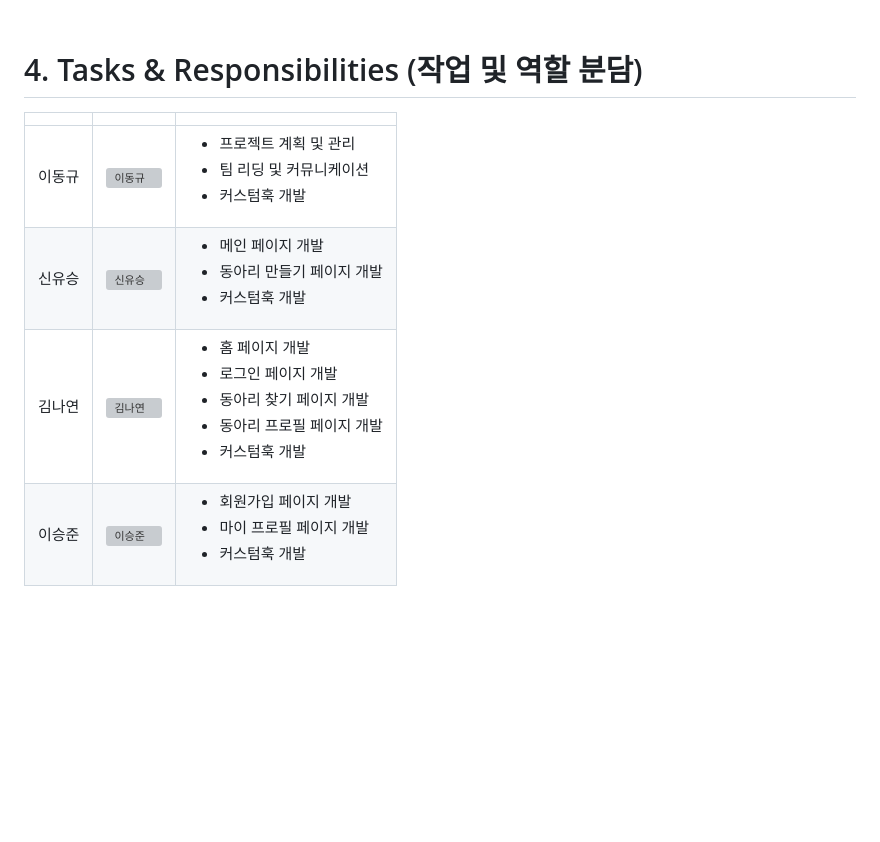
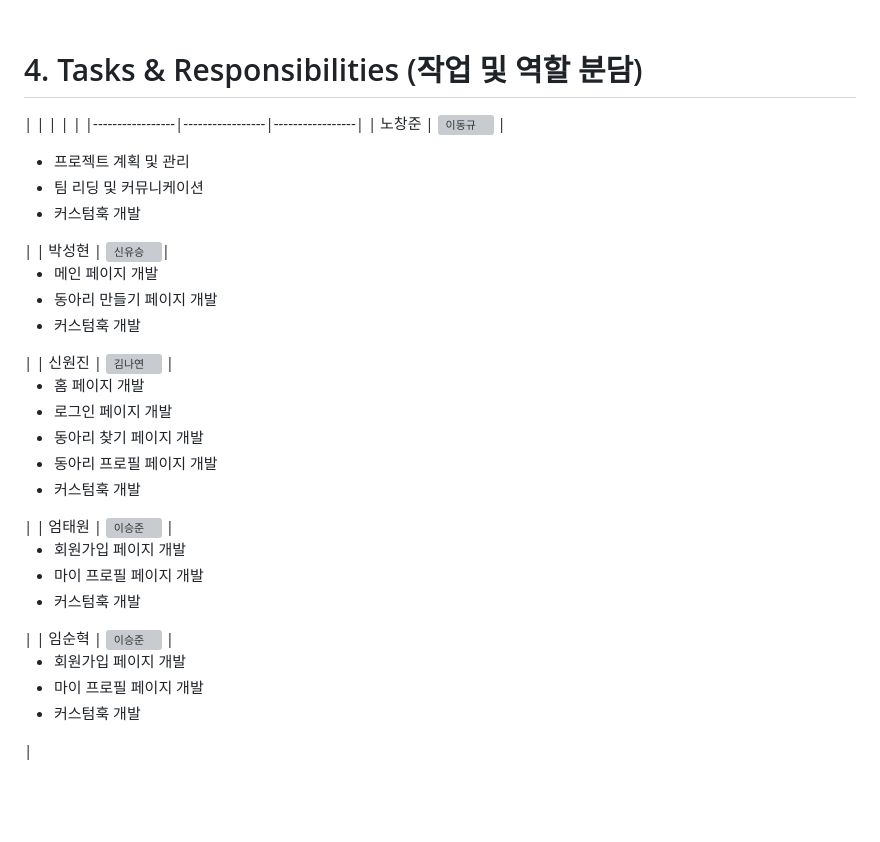
Before and after one commit to nochangjun/ChangJun_JSP, a Markdown page: README.md, the part around the change. GitHub-like rendering; blank space fills up the shorter version; grey boxes are pictures that could not be loaded.

```diff
--- a/README.md
+++ b/README.md
@@ -73,12 +73,13 @@ $ npm start
 <br/>
 
 # 4. Tasks & Responsibilities (작업 및 역할 분담)
-|  |  |  |
+|  |  |  |  |
 |-----------------|-----------------|-----------------|
-| 이동규    |  <img src="https://github.com/user-attachments/assets/c1c2b1e3-656d-4712-98ab-a15e91efa2da" alt="이동규" width="100"> | <ul><li>프로젝트 계획 및 관리</li><li>팀 리딩 및 커뮤니케이션</li><li>커스텀훅 개발</li></ul>     |
-| 신유승   |  <img src="https://github.com/user-attachments/assets/78ec4937-81bb-4637-975d-631eb3c4601e" alt="신유승" width="100">| <ul><li>메인 페이지 개발</li><li>동아리 만들기 페이지 개발</li><li>커스텀훅 개발</li></ul> |
-| 김나연   |  <img src="https://github.com/user-attachments/assets/78ce1062-80a0-4edb-bf6b-5efac9dd992e" alt="김나연" width="100">    |<ul><li>홈 페이지 개발</li><li>로그인 페이지 개발</li><li>동아리 찾기 페이지 개발</li><li>동아리 프로필 페이지 개발</li><li>커스텀훅 개발</li></ul>  |
-| 이승준    |  <img src="https://github.com/user-attachments/assets/beea8c64-19de-4d91-955f-ed24b813a638" alt="이승준" width="100">    | <ul><li>회원가입 페이지 개발</li><li>마이 프로필 페이지 개발</li><li>커스텀훅 개발</li></ul>    |
+| 노창준    |  <img src="https://github.com/user-attachments/assets/c1c2b1e3-656d-4712-98ab-a15e91efa2da" alt="이동규" width="100"> | <ul><li>프로젝트 계획 및 관리</li><li>팀 리딩 및 커뮤니케이션</li><li>커스텀훅 개발</li></ul>     |
+| 박성현   |  <img src="https://github.com/user-attachments/assets/78ec4937-81bb-4637-975d-631eb3c4601e" alt="신유승" width="100">| <ul><li>메인 페이지 개발</li><li>동아리 만들기 페이지 개발</li><li>커스텀훅 개발</li></ul> |
+| 신원진   |  <img src="https://github.com/user-attachments/assets/78ce1062-80a0-4edb-bf6b-5efac9dd992e" alt="김나연" width="100">    |<ul><li>홈 페이지 개발</li><li>로그인 페이지 개발</li><li>동아리 찾기 페이지 개발</li><li>동아리 프로필 페이지 개발</li><li>커스텀훅 개발</li></ul>  |
+| 엄태원    |  <img src="https://github.com/user-attachments/assets/beea8c64-19de-4d91-955f-ed24b813a638" alt="이승준" width="100">    | <ul><li>회원가입 페이지 개발</li><li>마이 프로필 페이지 개발</li><li>커스텀훅 개발</li></ul>    |
+| 임순혁    |  <img src="https://github.com/user-attachments/assets/beea8c64-19de-4d91-955f-ed24b813a638" alt="이승준" width="100">    | <ul><li>회원가입 페이지 개발</li><li>마이 프로필 페이지 개발</li><li>커스텀훅 개발</li></ul>    |
 
 <br/>
 <br/>
```
